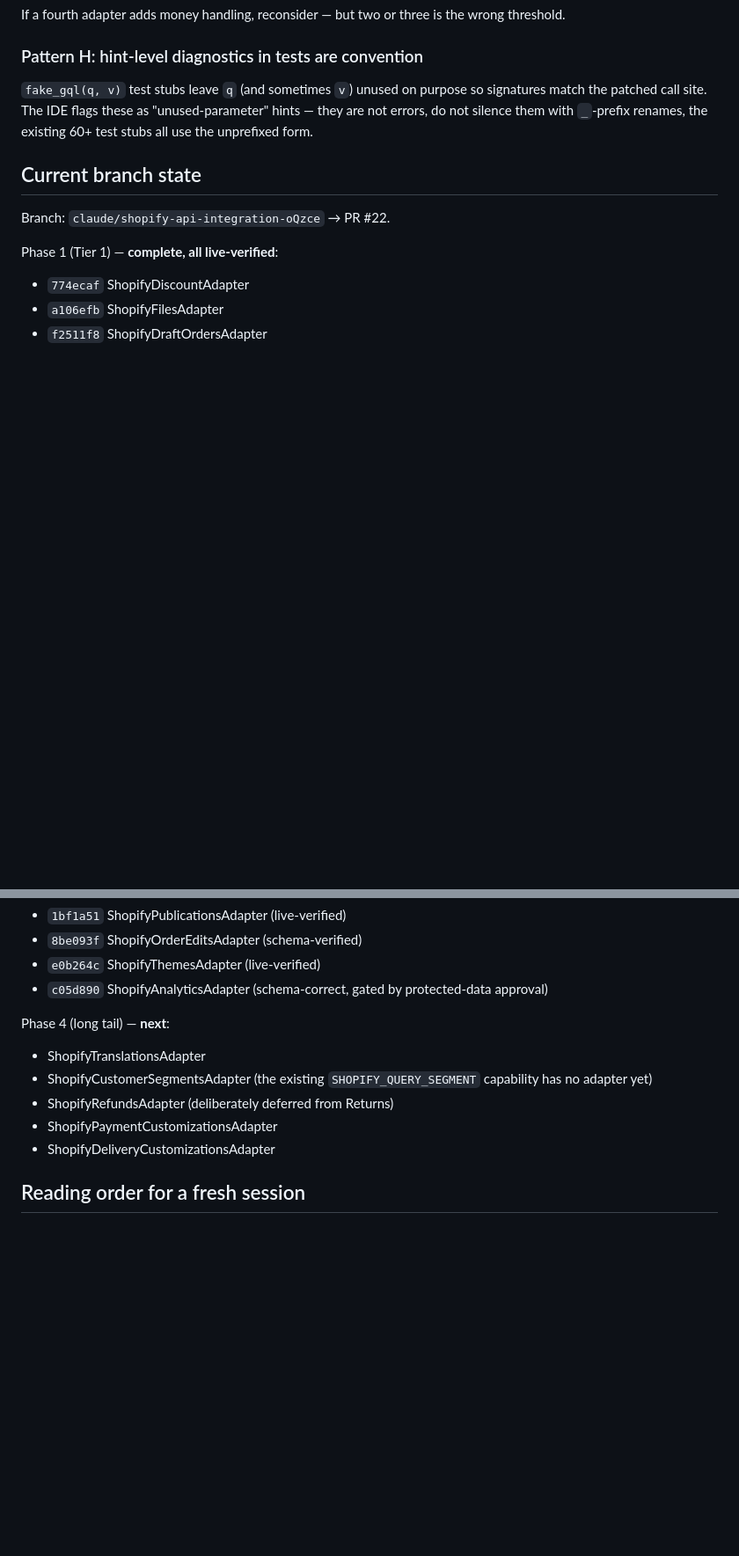
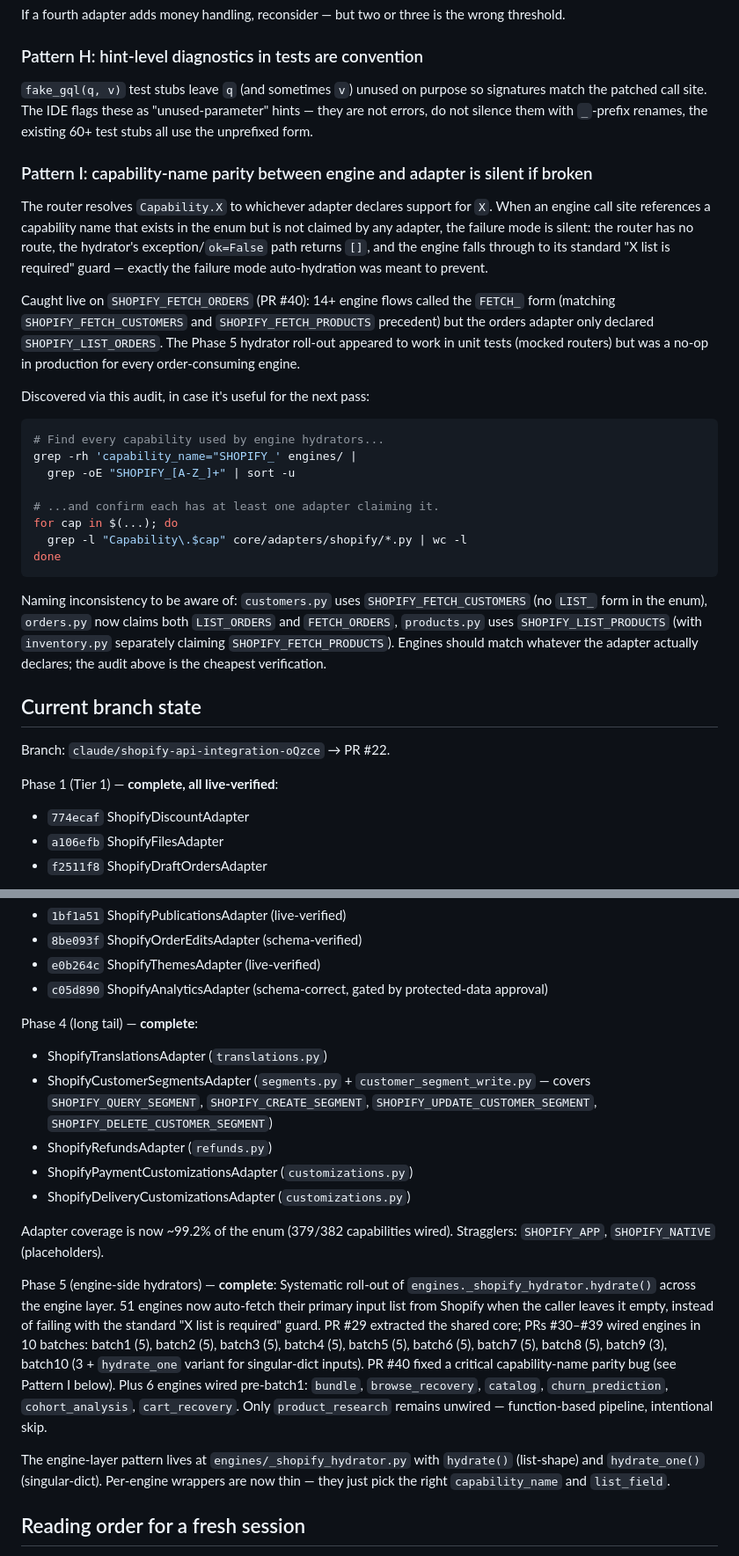
Before and after one commit to batkabatka362-cmyk/shopai, a Markdown page: CLAUDE.md, 2 parts joined by grey strips. Shown at 88% size. GitHub-like rendering; blank space fills up the shorter version.

Commit message:
docs(CLAUDE.md): mark Phase 4 complete, document Phase 5 hydrators + Pattern I
Three updates to the working-notes file so future sessions inherit
the current state without re-discovery:

1. **Phase 4 → complete.** All five long-tail adapters listed as
   "next" already exist (Translations, CustomerSegments, Refunds,
   PaymentCustomizations, DeliveryCustomizations). Adapter
   coverage is now ~99.2% of the enum (379/382). Stragglers are
   placeholders.

2. **Phase 5 (engine-side hydrators) — complete.** Added a new
   section under "Current branch state" describing the systematic
   roll-out of `engines._shopify_hydrator.hydrate()` across 51
   engines (PR #29 extracted the shared core; PRs #30-#39 wired
   in 10 batches; PR #40 fixed the FETCH/LIST gap). The pattern
   lives at `engines/_shopify_hydrator.py` with `hydrate()` and
   `hydrate_one()` variants.

3. **Pattern I: capability-name parity** added to the "Schema
   discoveries" section. Documents the silent-failure mode where
   an engine references a capability name that exists in the
   enum but no adapter claims — caught live on `FETCH_ORDERS`.
   Includes the bash audit recipe used to find similar gaps so
   future sessions can re-run it cheaply.

Co-Authored-By: Claude Opus 4.7 (1M context) <noreply@anthropic.com>

````diff
--- a/CLAUDE.md
+++ b/CLAUDE.md
@@ -480,6 +480,44 @@ these as "unused-parameter" hints — they are not errors, do not
 silence them with `_`-prefix renames, the existing 60+ test stubs
 all use the unprefixed form.
 
+### Pattern I: capability-name parity between engine and adapter is silent if broken
+
+The router resolves `Capability.X` to whichever adapter declares
+support for `X`. When an engine call site references a capability
+name that exists in the enum but is not claimed by any adapter,
+the failure mode is silent: the router has no route, the
+hydrator's exception/`ok=False` path returns `[]`, and the engine
+falls through to its standard "X list is required" guard — exactly
+the failure mode auto-hydration was meant to prevent.
+
+Caught live on `SHOPIFY_FETCH_ORDERS` (PR #40): 14+ engine flows
+called the `FETCH_` form (matching `SHOPIFY_FETCH_CUSTOMERS` and
+`SHOPIFY_FETCH_PRODUCTS` precedent) but the orders adapter only
+declared `SHOPIFY_LIST_ORDERS`. The Phase 5 hydrator roll-out
+appeared to work in unit tests (mocked routers) but was a no-op
+in production for every order-consuming engine.
+
+Discovered via this audit, in case it's useful for the next pass:
+
+```bash
+# Find every capability used by engine hydrators...
+grep -rh 'capability_name="SHOPIFY_' engines/ |
+  grep -oE "SHOPIFY_[A-Z_]+" | sort -u
+
+# ...and confirm each has at least one adapter claiming it.
+for cap in $(...); do
+  grep -l "Capability\.$cap" core/adapters/shopify/*.py | wc -l
+done
+```
+
+Naming inconsistency to be aware of: `customers.py` uses
+`SHOPIFY_FETCH_CUSTOMERS` (no `LIST_` form in the enum), `orders.py`
+now claims both `LIST_ORDERS` and `FETCH_ORDERS`, `products.py`
+uses `SHOPIFY_LIST_PRODUCTS` (with `inventory.py` separately
+claiming `SHOPIFY_FETCH_PRODUCTS`). Engines should match whatever
+the adapter actually declares; the audit above is the cheapest
+verification.
+
 ## Current branch state
 
 Branch: `claude/shopify-api-integration-oQzce` → PR #22.
@@ -501,13 +539,39 @@ Phase 3 (Tier 3) — **complete**:
 - `c05d890` ShopifyAnalyticsAdapter (schema-correct, gated by
   protected-data approval)
 
-Phase 4 (long tail) — **next**:
-- ShopifyTranslationsAdapter
-- ShopifyCustomerSegmentsAdapter (the existing
-  `SHOPIFY_QUERY_SEGMENT` capability has no adapter yet)
-- ShopifyRefundsAdapter (deliberately deferred from Returns)
-- ShopifyPaymentCustomizationsAdapter
-- ShopifyDeliveryCustomizationsAdapter
+Phase 4 (long tail) — **complete**:
+
+- ShopifyTranslationsAdapter (`translations.py`)
+- ShopifyCustomerSegmentsAdapter (`segments.py` +
+  `customer_segment_write.py` — covers `SHOPIFY_QUERY_SEGMENT`,
+  `SHOPIFY_CREATE_SEGMENT`, `SHOPIFY_UPDATE_CUSTOMER_SEGMENT`,
+  `SHOPIFY_DELETE_CUSTOMER_SEGMENT`)
+- ShopifyRefundsAdapter (`refunds.py`)
+- ShopifyPaymentCustomizationsAdapter (`customizations.py`)
+- ShopifyDeliveryCustomizationsAdapter (`customizations.py`)
+
+Adapter coverage is now ~99.2% of the enum (379/382 capabilities
+wired). Stragglers: `SHOPIFY_APP`, `SHOPIFY_NATIVE` (placeholders).
+
+Phase 5 (engine-side hydrators) — **complete**:
+Systematic roll-out of `engines._shopify_hydrator.hydrate()` across
+the engine layer. 51 engines now auto-fetch their primary input
+list from Shopify when the caller leaves it empty, instead of
+failing with the standard "X list is required" guard. PR #29
+extracted the shared core; PRs #30–#39 wired engines in 10 batches:
+batch1 (5), batch2 (5), batch3 (5), batch4 (5), batch5 (5),
+batch6 (5), batch7 (5), batch8 (5), batch9 (3), batch10 (3 +
+`hydrate_one` variant for singular-dict inputs). PR #40 fixed a
+critical capability-name parity bug (see Pattern I below). Plus
+6 engines wired pre-batch1: `bundle`, `browse_recovery`, `catalog`,
+`churn_prediction`, `cohort_analysis`, `cart_recovery`. Only
+`product_research` remains unwired — function-based pipeline,
+intentional skip.
+
+The engine-layer pattern lives at
+`engines/_shopify_hydrator.py` with `hydrate()` (list-shape) and
+`hydrate_one()` (singular-dict). Per-engine wrappers are now thin
+— they just pick the right `capability_name` and `list_field`.
 
 ## Reading order for a fresh session
 
````
